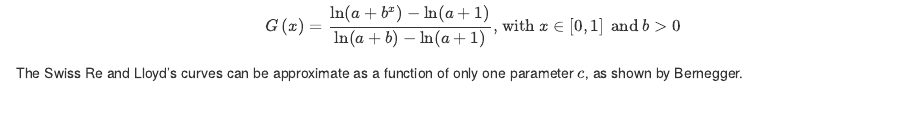
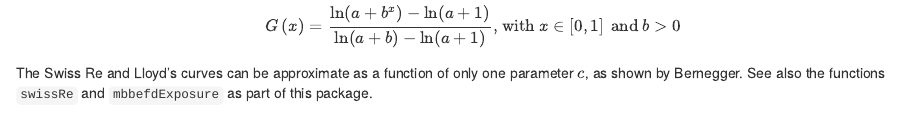
Before and after one commit to spedygiorgio/mbbefd, an R Markdown document (vignettes/Introduction_to_Exposure_Rating.Rmd): the page in a window 1100 px wide, from 4250 px down. Rendered offline with R 4.5, knitr and Pandoc, with nearby package versions; drawn as R Markdown's standard HTML page in place of the format the file asks for; some code elsewhere in the file could not run offline.

Commit message:
Added reference to the swissRe and mbbefdExposure functions

````diff
--- a/vignettes/Introduction_to_Exposure_Rating.Rmd
+++ b/vignettes/Introduction_to_Exposure_Rating.Rmd
@@ -306,12 +306,13 @@ These distributions are of the form
 
 $$
 G\left( x \right) = \frac{{\ln \left( {a + {b^x}} \right) - \ln \left( {a + 1} \right)}}{{\ln \left( {a + b} \right) - \ln \left( {a + 1} \right)}}
-\mbox{, with }
+\mbox{,  with }
 x \in \left[ {0,1} \right] \mbox{ and } b > 0
 $$
 
 The Swiss Re and Lloyd's curves can be approximate as a function of only
-one parameter $c$, as shown by Bernegger.
+one parameter $c$, as shown by Bernegger. See also the functions `swissRe` and
+`mbbefdExposure` as part of this package.
 
 
 ```{r mbbefdPlot, fig.height=2.5, fig.width=5.5, echo=FALSE}
````
